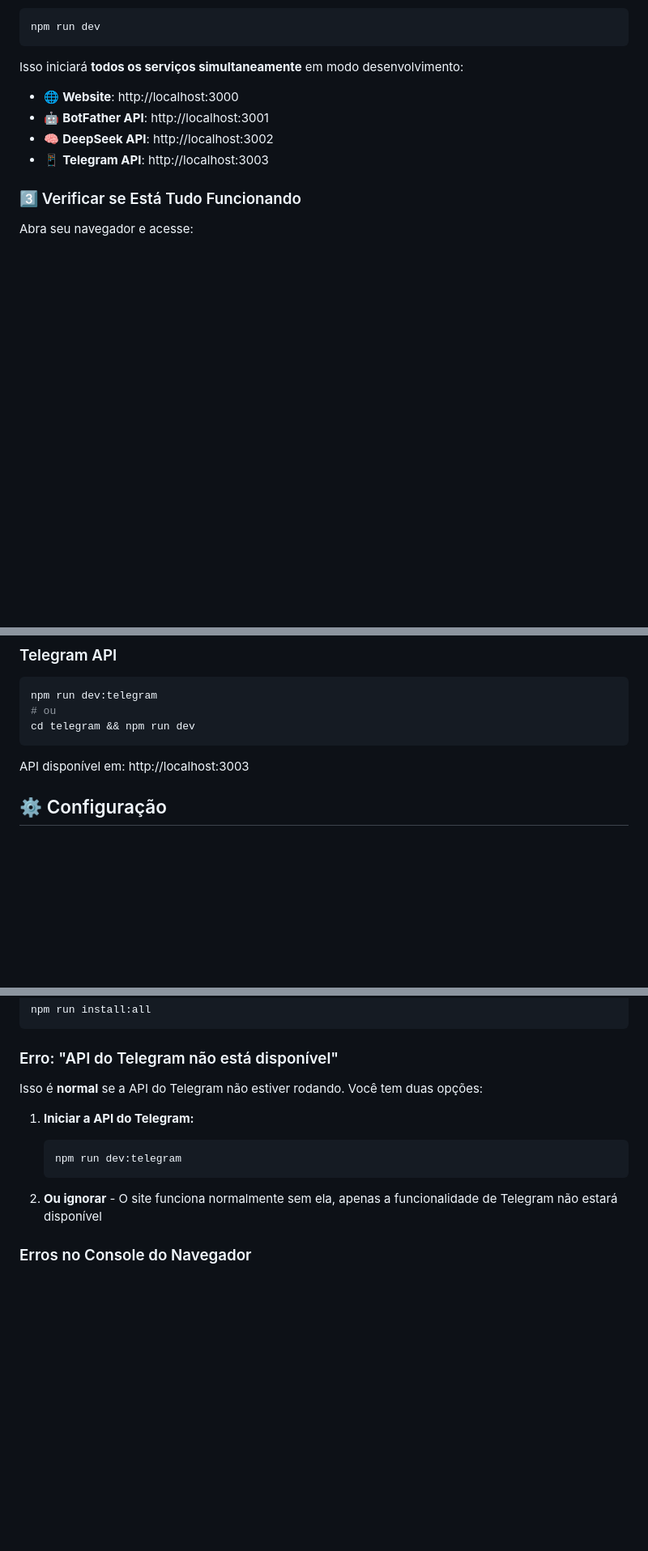
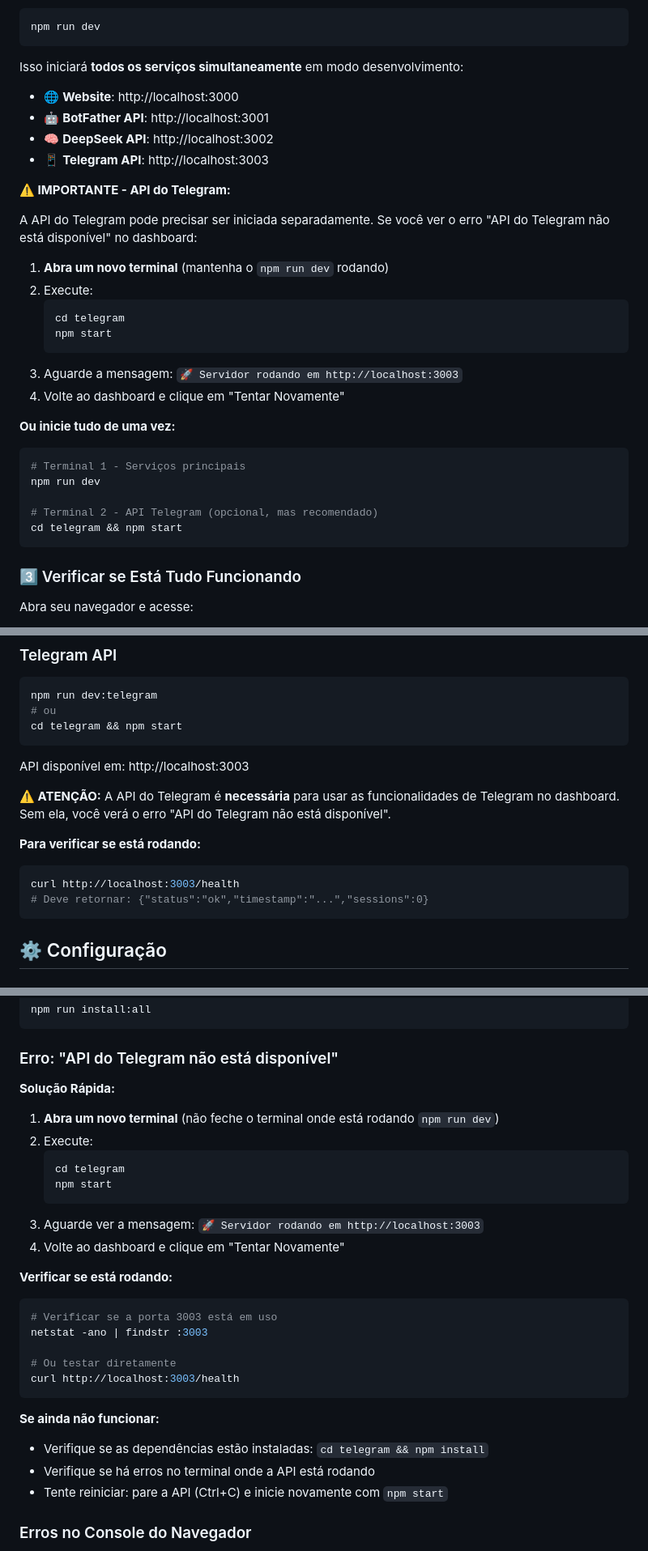
Before and after one commit to marcelomtsv/promobot, a Markdown page: README.md, 3 parts joined by grey strips. Shown: that part at 81% size. GitHub-like rendering; blank space fills up the shorter version.

Commit message:
docs: atualiza README com instrucoes claras para iniciar API Telegram e resolver erros

````diff
--- a/README.md
+++ b/README.md
@@ -54,6 +54,28 @@ Isso iniciará **todos os serviços simultaneamente** em modo desenvolvimento:
 - 🧠 **DeepSeek API**: http://localhost:3002
 - 📱 **Telegram API**: http://localhost:3003
 
+**⚠️ IMPORTANTE - API do Telegram:**
+
+A API do Telegram pode precisar ser iniciada separadamente. Se você ver o erro "API do Telegram não está disponível" no dashboard:
+
+1. **Abra um novo terminal** (mantenha o `npm run dev` rodando)
+2. Execute:
+   ```bash
+   cd telegram
+   npm start
+   ```
+3. Aguarde a mensagem: `🚀 Servidor rodando em http://localhost:3003`
+4. Volte ao dashboard e clique em "Tentar Novamente"
+
+**Ou inicie tudo de uma vez:**
+```bash
+# Terminal 1 - Serviços principais
+npm run dev
+
+# Terminal 2 - API Telegram (opcional, mas recomendado)
+cd telegram && npm start
+```
+
 ### 3️⃣ Verificar se Está Tudo Funcionando
 
 Abra seu navegador e acesse:
@@ -96,9 +118,17 @@ API disponível em: http://localhost:3002
 ```bash
 npm run dev:telegram
 # ou
-cd telegram && npm run dev
+cd telegram && npm start
 ```
 API disponível em: http://localhost:3003
+
+**⚠️ ATENÇÃO:** A API do Telegram é **necessária** para usar as funcionalidades de Telegram no dashboard. Sem ela, você verá o erro "API do Telegram não está disponível".
+
+**Para verificar se está rodando:**
+```bash
+curl http://localhost:3003/health
+# Deve retornar: {"status":"ok","timestamp":"...","sessions":0}
+```
 
 ## ⚙️ Configuração
 
@@ -233,14 +263,30 @@ npm run install:all
 
 ### Erro: "API do Telegram não está disponível"
 
-Isso é **normal** se a API do Telegram não estiver rodando. Você tem duas opções:
+**Solução Rápida:**
 
-1. **Iniciar a API do Telegram:**
+1. **Abra um novo terminal** (não feche o terminal onde está rodando `npm run dev`)
+2. Execute:
    ```bash
-   npm run dev:telegram
+   cd telegram
+   npm start
    ```
+3. Aguarde ver a mensagem: `🚀 Servidor rodando em http://localhost:3003`
+4. Volte ao dashboard e clique em "Tentar Novamente"
 
-2. **Ou ignorar** - O site funciona normalmente sem ela, apenas a funcionalidade de Telegram não estará disponível
+**Verificar se está rodando:**
+```bash
+# Verificar se a porta 3003 está em uso
+netstat -ano | findstr :3003
+
+# Ou testar diretamente
+curl http://localhost:3003/health
+```
+
+**Se ainda não funcionar:**
+- Verifique se as dependências estão instaladas: `cd telegram && npm install`
+- Verifique se há erros no terminal onde a API está rodando
+- Tente reiniciar: pare a API (Ctrl+C) e inicie novamente com `npm start`
 
 ### Erros no Console do Navegador
 
````
